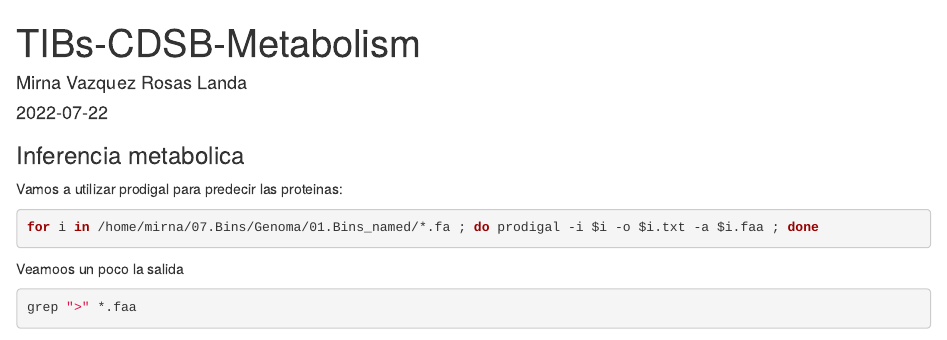
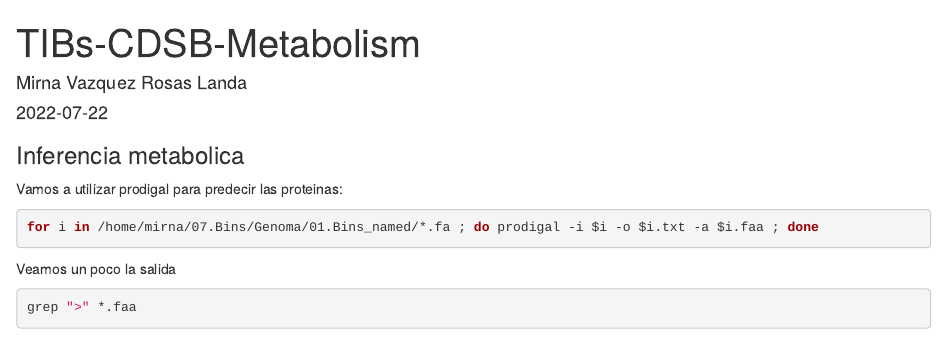
Before and after one commit to mirnavazquez/CDSB_2022, an R Markdown document (Rmarkdown/TIBs-CDSB-Metabolismo.Rmd): the page in a window 1100 px wide, from its top. Rendered offline with R 4.5, knitr and Pandoc, with nearby package versions.

Commit message:
metabolismo

````diff
--- a/Rmarkdown/TIBs-CDSB-Metabolismo.Rmd
+++ b/Rmarkdown/TIBs-CDSB-Metabolismo.Rmd
@@ -12,7 +12,7 @@ Vamos a utilizar prodigal para predecir las proteinas:
 for i in /home/mirna/07.Bins/Genoma/01.Bins_named/*.fa ; do prodigal -i $i -o $i.txt -a $i.faa ; done
 ```
 
-Veamoos un poco la salida
+Veamos un poco la salida
 
 ```{r}
 grep ">" *.faa
````
